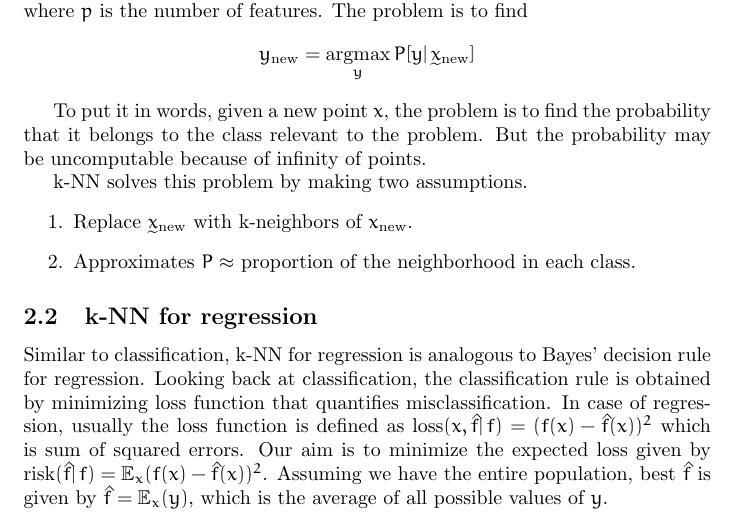
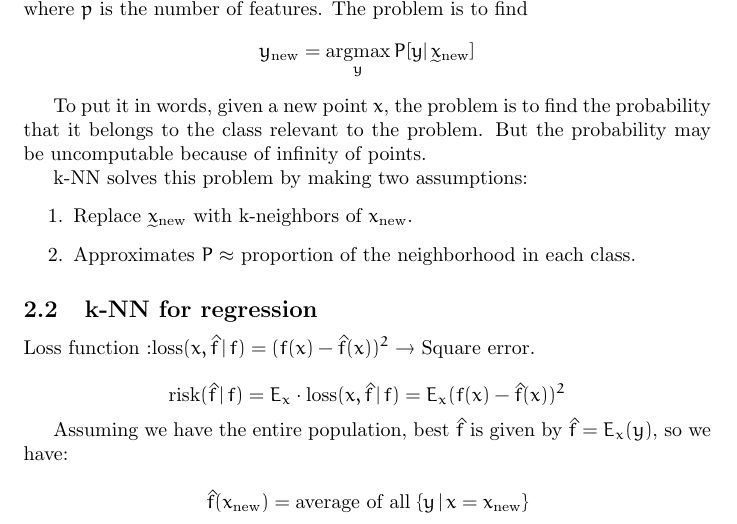
Before and after one commit to RyanQu/Algorithm-of-ML_LaTeX, a LaTeX document (Lecture_3(Atharv Bhosekar)/Lecture3.tex): part of page 3 of 6, cut so that both start at the same text. Compiled offline with pdfLaTeX.

Commit message:
finish application

```diff
--- a/Lecture_3(Atharv Bhosekar)/Lecture3.tex
+++ b/Lecture_3(Atharv Bhosekar)/Lecture3.tex
@@ -140,7 +140,7 @@ This lecture introduces k-Nearest Neighbor (k-NN) method and discusses the follo
 
         To put it in words, given a new point $x$, the problem is to find the probability that it belongs to the class relevant to the problem. But the probability may be uncomputable because of infinity of points.
 
-        k-NN solves this problem by making two assumptions.
+        k-NN solves this problem by making two assumptions:
         \begin{enumerate}
             \item Replace \(\utilde{x}_{\mathrm{new}}\) with k-neighbors of \(x_{\mathrm{new}}\).
             \item Approximates \(P \approx \) proportion of the neighborhood in each class.
@@ -148,6 +148,12 @@ This lecture introduces k-Nearest Neighbor (k-NN) method and discusses the follo
 
     }
     \subsection{k-NN for regression}{
-        Similar to classification, k-NN for regression is analogous to Bayes' decision rule for regression. Looking back at classification, the classification rule is obtained by minimizing loss function that quantifies misclassification. In case of regression, usually the loss function is defined as $\mathrm{loss}(x, \hat{f}|\,f) = (f(x) - \hat{f}(x))^2$ which is sum of squared errors. Our aim is to minimize the expected loss given by $\mathrm{risk}(\hat{f}|\,f) = \mathbb{E}_x(f(x) - \hat{f}(x))^2$. Assuming we have the entire population, best $\hat{f}$ is given by $\hat{f} = \mathbb{E}_x(y)$, which is the average of all possible values of $y$.
+        Loss function :\(\mathrm{loss}(x, \hat{f}\,|\,f) = (f(x) - \hat{f}(x))^2 \rightarrow \) Square error.
 
-        Two assumptions that k-NN makes implicitly for the case of classification are made even for the case of regression. For example, $x_{\mathrm{new}}$ is replaced by k closest data points $x_i$ and average of all $y$ responses at $x_{\mathrm{new}}$ are approximated by responses at k nearest neighbors.
+
+
+        \[\mathrm{risk}(\hat{f}\,|\,f) = E_x \cdot \mathrm{loss}(x, \hat{f}\,|\,f) = E_x(f(x) - \hat{f}(x))^2\]
+
+        Assuming we have the entire population, best \(\hat{f}\) is given by \(\hat{f} = E_x(y)\), so we have:
+
+        \[\hat{f}(x_{\mathrm{new}}) = \text{average of all } \{y\,|\,x=x_{\mathrm{new}}\}\]
```
Also changed, not shown: Lecture_2(Chien-Ming Huang)/Lecture2-Chien-Ming Huang.tex (+1 -1 lines), Lecture_3(Atharv Bhosekar)/Lecture3.pdf, Lecture_3(Atharv Bhosekar)/Lecture3.tex (12 more changed lines), 3 other files.
